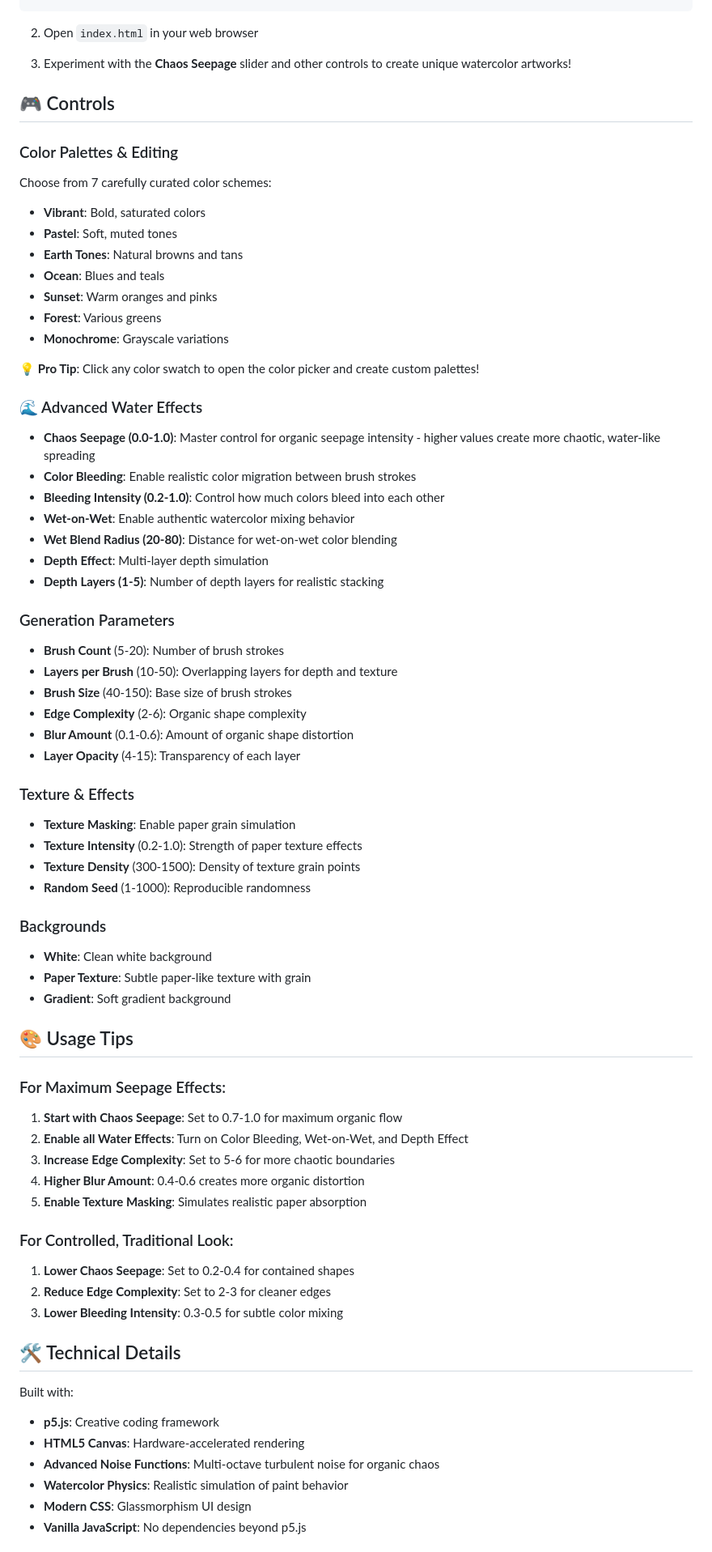
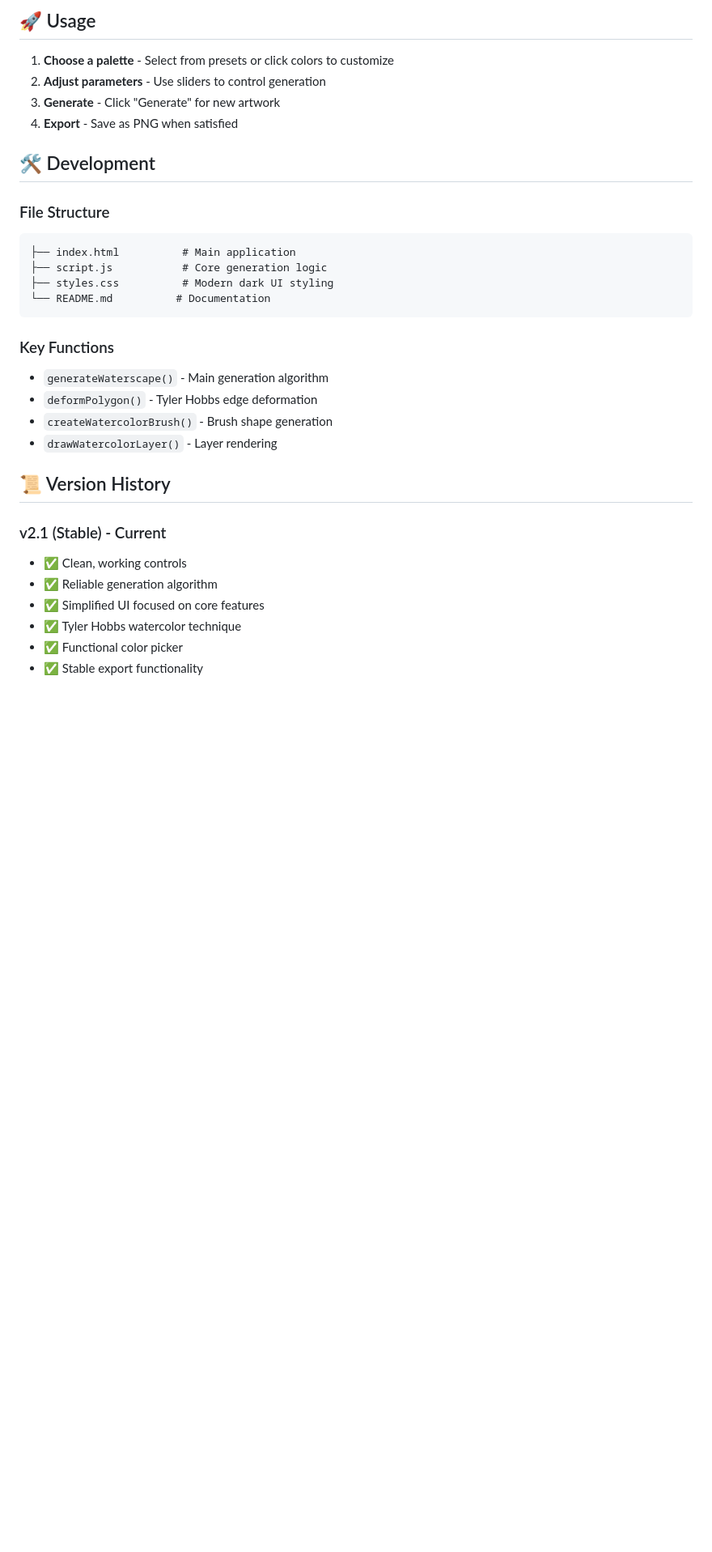
Before and after one commit to mediareason/waterscape-generator, a Markdown page: README.md, the part around the change printed below. Shown: that part at 81% size. Drawn GitHub-style; blank space fills up the shorter version.

Commit message:
📚 Update README for v2.1 stable release

````diff
--- a/README.md
+++ b/README.md
@@ -34,72 +56,33 @@ cd waterscape-generator
+## 🚀 Usage
+
+1. **Choose a palette** - Select from presets or click colors to customize
+2. **Adjust parameters** - Use sliders to control generation
+3. **Generate** - Click "Generate" for new artwork
+4. **Export** - Save as PNG when satisfied
+
+## 🛠️ Development
+
+### File Structure
+```
+├── index.html          # Main application
+├── script.js           # Core generation logic
+├── styles.css          # Modern dark UI styling
+└── README.md          # Documentation
 ```
 
-2. Open `index.html` in your web browser
+### Key Functions
+- `generateWaterscape()` - Main generation algorithm
+- `deformPolygon()` - Tyler Hobbs edge deformation
+- `createWatercolorBrush()` - Brush shape generation
+- `drawWatercolorLayer()` - Layer rendering
 
-3. Experiment with the **Chaos Seepage** slider and other controls to create unique watercolor artworks!
+## 📜 Version History
 
-## 🎮 Controls
+### v2.1 (Stable) - Current
+- ✅ Clean, working controls
+- ✅ Reliable generation algorithm
+- ✅ Simplified UI focused on core features
+- ✅ Tyler Hobbs watercolor technique
+- ✅ Functional color picker
+- ✅ Stable export functionality
 
-### Color Palettes & Editing
-Choose from 7 carefully curated color schemes:
-- **Vibrant**: Bold, saturated colors
-- **Pastel**: Soft, muted tones
-- **Earth Tones**: Natural browns and tans
-- **Ocean**: Blues and teals
-- **Sunset**: Warm oranges and pinks
-- **Forest**: Various greens
-- **Monochrome**: Grayscale variations
-
-💡 **Pro Tip**: Click any color swatch to open the color picker and create custom palettes!
-
-### 🌊 Advanced Water Effects
-- **Chaos Seepage (0.0-1.0)**: Master control for organic seepage intensity - higher values create more chaotic, water-like spreading
-- **Color Bleeding**: Enable realistic color migration between brush strokes
-- **Bleeding Intensity (0.2-1.0)**: Control how much colors bleed into each other
-- **Wet-on-Wet**: Enable authentic watercolor mixing behavior
-- **Wet Blend Radius (20-80)**: Distance for wet-on-wet color blending
-- **Depth Effect**: Multi-layer depth simulation
-- **Depth Layers (1-5)**: Number of depth layers for realistic stacking
-
-### Generation Parameters
-- **Brush Count** (5-20): Number of brush strokes
-- **Layers per Brush** (10-50): Overlapping layers for depth and texture
-- **Brush Size** (40-150): Base size of brush strokes
-- **Edge Complexity** (2-6): Organic shape complexity
-- **Blur Amount** (0.1-0.6): Amount of organic shape distortion
-- **Layer Opacity** (4-15): Transparency of each layer
-
-### Texture & Effects
-- **Texture Masking**: Enable paper grain simulation
-- **Texture Intensity** (0.2-1.0): Strength of paper texture effects
-- **Texture Density** (300-1500): Density of texture grain points
-- **Random Seed** (1-1000): Reproducible randomness
-
-### Backgrounds
-- **White**: Clean white background
-- **Paper Texture**: Subtle paper-like texture with grain
-- **Gradient**: Soft gradient background
-
-## 🎨 Usage Tips
-
-### For Maximum Seepage Effects:
-1. **Start with Chaos Seepage**: Set to 0.7-1.0 for maximum organic flow
-2. **Enable all Water Effects**: Turn on Color Bleeding, Wet-on-Wet, and Depth Effect
-3. **Increase Edge Complexity**: Set to 5-6 for more chaotic boundaries
-4. **Higher Blur Amount**: 0.4-0.6 creates more organic distortion
-5. **Enable Texture Masking**: Simulates realistic paper absorption
-
-### For Controlled, Traditional Look:
-1. **Lower Chaos Seepage**: Set to 0.2-0.4 for contained shapes
-2. **Reduce Edge Complexity**: Set to 2-3 for cleaner edges
-3. **Lower Bleeding Intensity**: 0.3-0.5 for subtle color mixing
-
-## 🛠️ Technical Details
-
-Built with:
-- **p5.js**: Creative coding framework
-- **HTML5 Canvas**: Hardware-accelerated rendering
-- **Advanced Noise Functions**: Multi-octave turbulent noise for organic chaos
-- **Watercolor Physics**: Realistic simulation of paint behavior
-- **Modern CSS**: Glassmorphism UI design
-- **Vanilla JavaScript**: No dependencies beyond p5.js
-
````
Also changed, not shown: other parts of README.md (+63 -69 lines).
